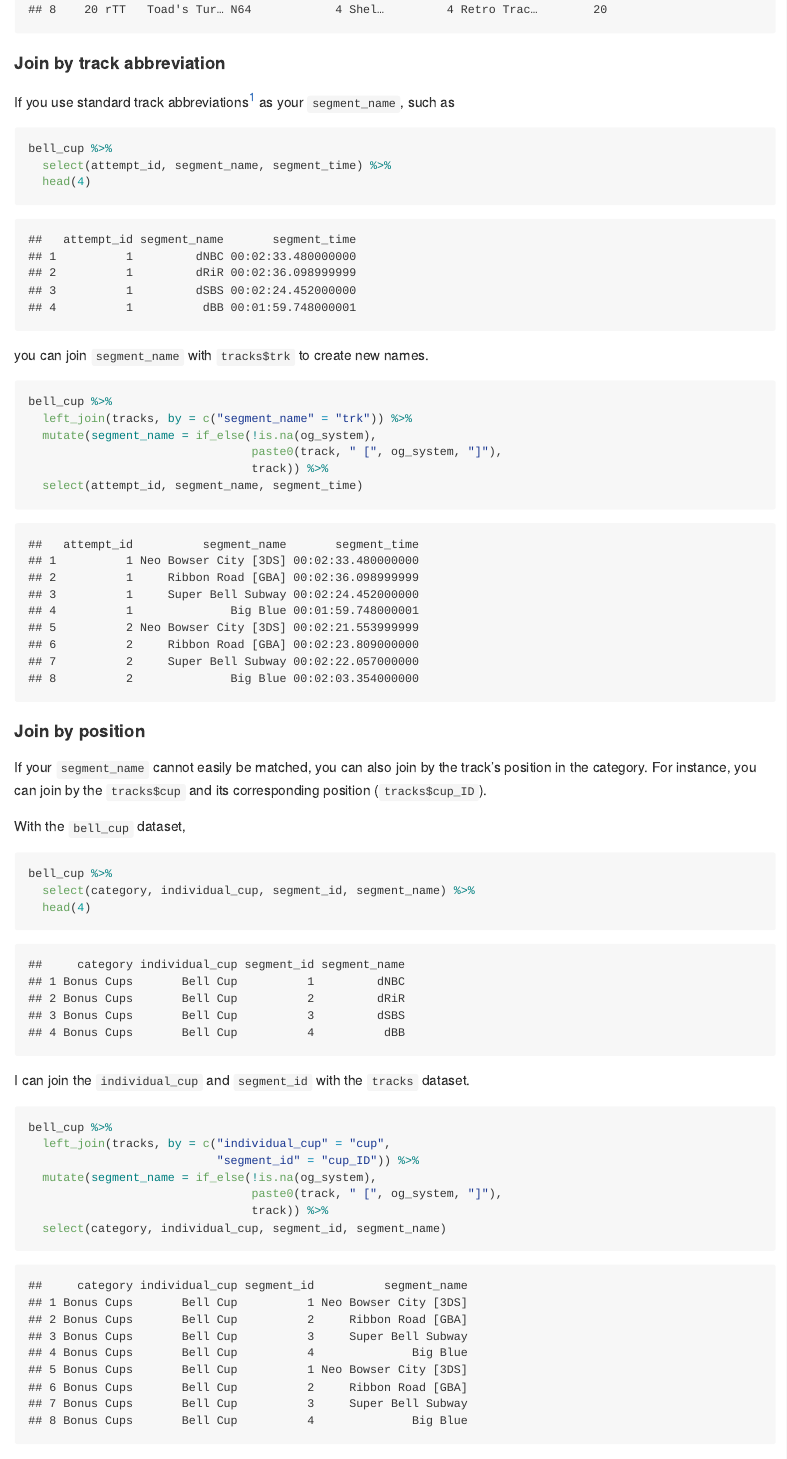
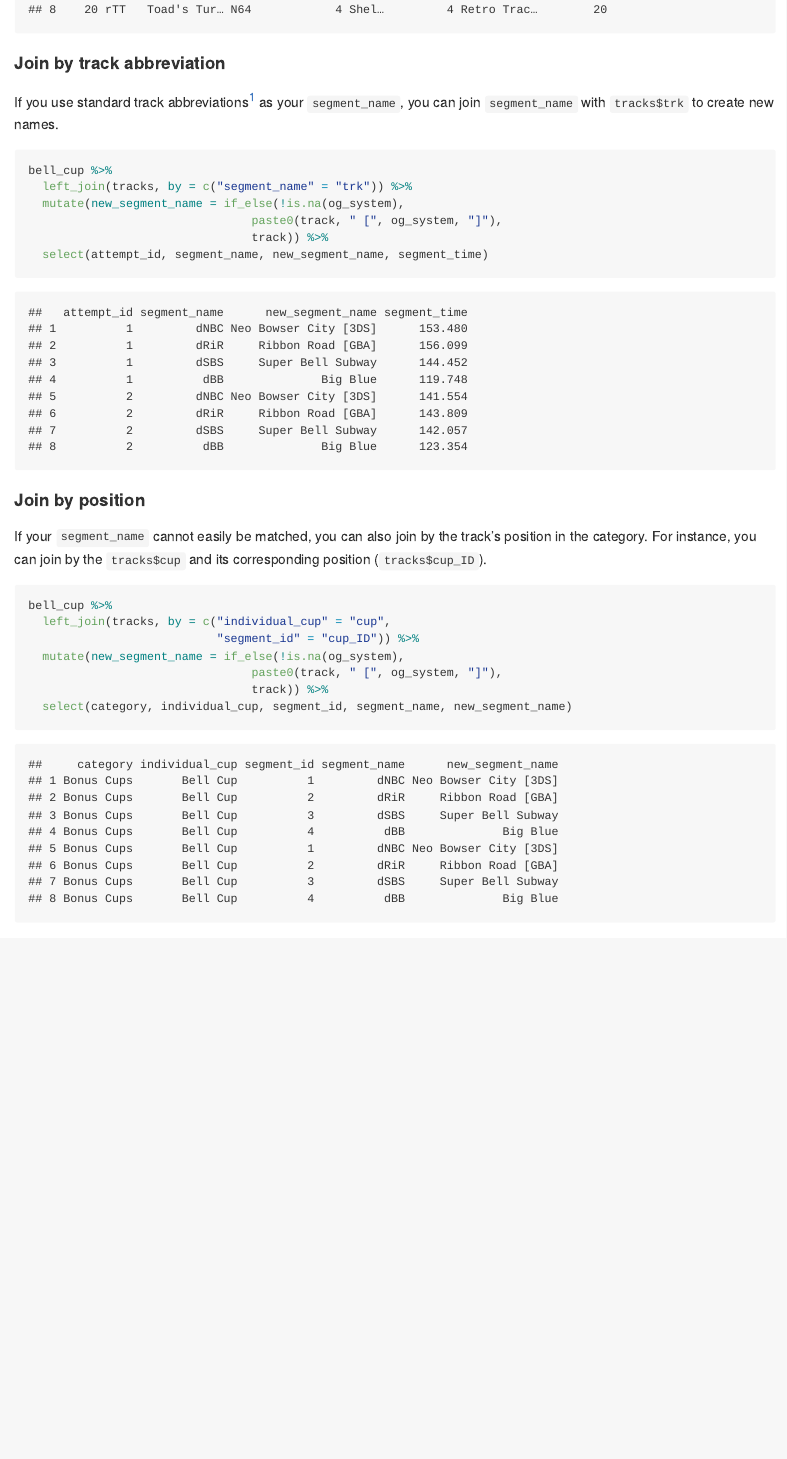
Before and after one commit to sj-io/mk8dx, an R Markdown document (README.Rmd): the page in a window 1100 px wide, from 1880 px down. The pictures show the output file README.md that the author committed with the source, drawn offline in the style of GitHub.

Commit message:
updated to use lubridate - lubridate added to DESCRIPTION & NAMESPACE - mk_lss converts dates to mdy_hms, times to seconds - removed lubridate section from README - also cut down on number of tables shown in README
filepath annoying w/ testthat during check(), commented out for now

````diff
--- a/README.Rmd
+++ b/README.Rmd
@@ -64,49 +64,31 @@ tracks[13:20, ]
 
 #### Join by track abbreviation
 
-If you use standard track abbreviations[^1] as your `segment_name`, such as
+If you use standard track abbreviations[^1] as your `segment_name`, you can join `segment_name` with `tracks$trk` to create new names.
 
 [^1]: Abbreviated names were copied from [the MK8DX Speedrunning discord](https://discord.com/channels/199214365860298752/199214365860298752/998310385545384138).
-
-```{r abbr}
-bell_cup %>%
-  select(attempt_id, segment_name, segment_time) %>%
-  head(4)
-```
-
-you can join `segment_name` with `tracks$trk` to create new names.
 
 ```{r abbrJoin}
 bell_cup %>%
   left_join(tracks, by = c("segment_name" = "trk")) %>%
-  mutate(segment_name = if_else(!is.na(og_system),
+  mutate(new_segment_name = if_else(!is.na(og_system),
                                 paste0(track, " [", og_system, "]"),
                                 track)) %>%
-  select(attempt_id, segment_name, segment_time)
+  select(attempt_id, segment_name, new_segment_name, segment_time)
 ```
 
 #### Join by position
 
 If your `segment_name` cannot easily be matched, you can also join by the track's position in the category. For instance, you can join by the `tracks$cup` and its corresponding position (`tracks$cup_ID`).
 
-With the `bell_cup` dataset,
-
-```{r}
-bell_cup %>%
-  select(category, individual_cup, segment_id, segment_name) %>%
-  head(4)
-```
-
-I can join the `individual_cup` and `segment_id` with the `tracks` dataset.
-
 ```{r}
 bell_cup %>%
   left_join(tracks, by = c("individual_cup" = "cup",
                            "segment_id" = "cup_ID")) %>%
-  mutate(segment_name = if_else(!is.na(og_system),
+  mutate(new_segment_name = if_else(!is.na(og_system),
                                 paste0(track, " [", og_system, "]"),
                                 track)) %>%
-  select(category, individual_cup, segment_id, segment_name)
+  select(category, individual_cup, segment_id, segment_name, new_segment_name)
 ```
 
 For other categories, you can use the 16-track name (`trks16_name`) and position (`trks16_ID`); the 48-track position (`trks48_ID`); or the unique ID of the track, `trkID`, which also functions as the eventual 96-track position.
````
Also changed, not shown: R/mk_lss.R (+4 -1 lines), README.md, README.Rmd (22 more changed lines), 5 other files.
